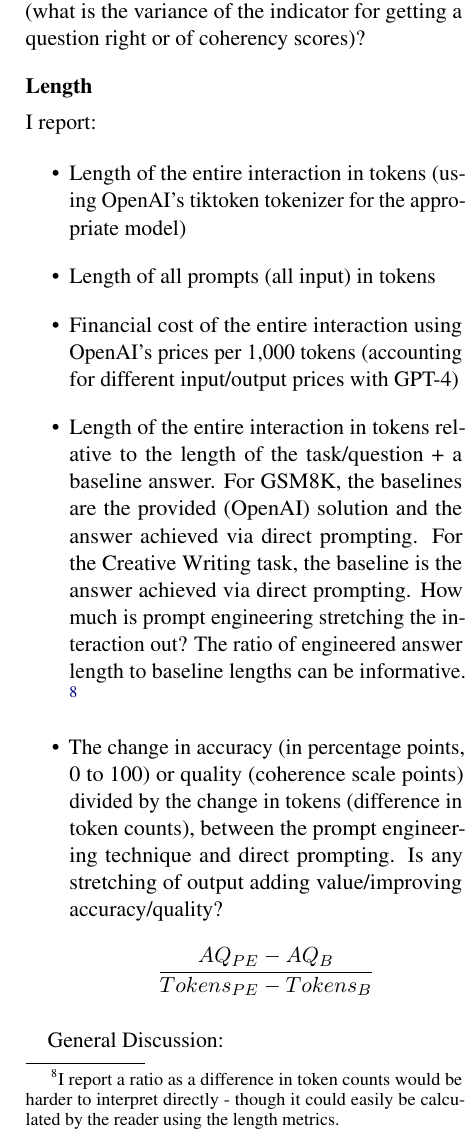
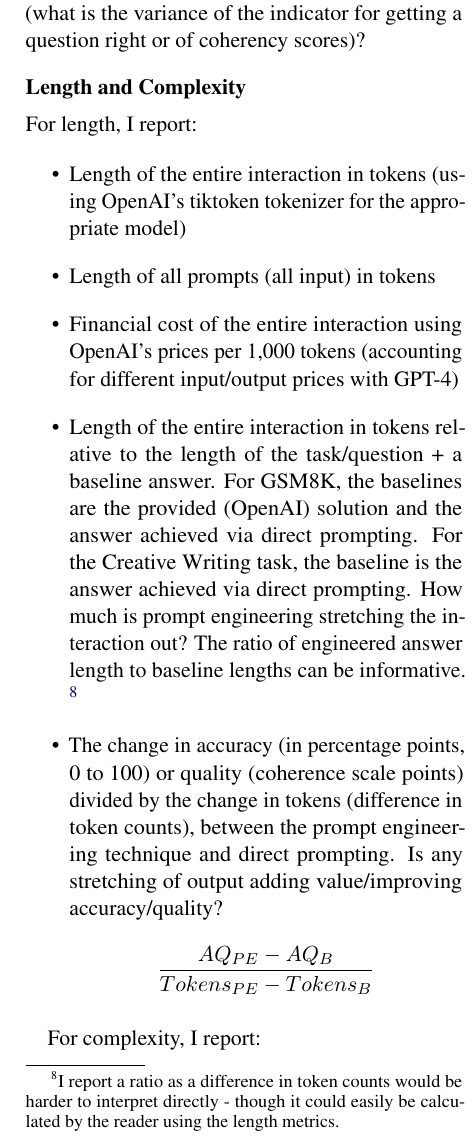
Before and after one commit to ijyliu/anlp23-project, a LaTeX paper (Midterm Report/Midterm Report - Isaac Liu.tex): part of one column of page 4 of 17, cut so that both start at the same text. Compiled offline with pdfLaTeX.

Commit message:
cleaned up regression

```diff
--- a/Midterm Report/Midterm Report - Isaac Liu.tex
+++ b/Midterm Report/Midterm Report - Isaac Liu.tex
@@ -93,9 +93,9 @@ Do larger/more modern models benefit more from prompt engineering, or are the te
 
 Are improvements from a given method replicable across tasks? Are they replicable within tasks (what is the variance of the indicator for getting a question right or of coherency scores)?
 
-\subsection*{Length}
+\subsection*{Length and Complexity}
 
-I report:
+For length, I report:
 
 \begin{itemize}
   \item Length of the entire interaction in tokens (using OpenAI's tiktoken tokenizer for the appropriate model)
@@ -108,4 +108,4 @@ I report:
   \end{displaymath}
 \end{itemize}
 
-General Discussion:
+For complexity, I report:
@@ -126,7 +120,9 @@ I report:
 
 General Discussion:
 
-As in \citealp{fu_complexity-based_2023}, are any gains in performance coming from reasoning steps as opposed to length (of the prompt or overall interaction, in tokens)? For language understanding tasks, prompt length has been found to improve model performance, with optimality achieved somewhere in the range of 20-100 tokens \cite{lester_power_2021}. Evidence shows that in longer conversations models may get distracted, go off on tangents, or get stuck in a loop repeating themselves (to the extent some platforms have imposed length limitations) \cite{shi_large_2023, mann_microsoft_nodate}. A logistic regression (with quadratic terms to model non-linearity) controlling for length and complexity at the question level can check this. Standard errors should be clustered by the identity of the question.
+As in \citealp{fu_complexity-based_2023}, are any gains in performance coming from reasoning steps as opposed to length (of the prompt or overall interaction, in tokens)? For language understanding tasks, prompt length has been found to improve model performance, with optimality achieved somewhere in the range of 20-100 tokens \cite{lester_power_2021}. Evidence shows that in longer conversations models may get distracted, go off on tangents, or get stuck in a loop repeating themselves (to the extent some platforms have imposed length limitations) \cite{shi_large_2023, mann_microsoft_nodate}. A conversation level logistic regression (with quadratic terms to model non-linearity) controlling for length and complexity can check this. Standard errors should be clustered by the identity of the question and method.
+
+Does increased length or complexity limit creativity and randomness? Investigating regression results on the creative writing task in particular might be helpful - coherence requires creativity. Variance/standard deviations in scores may also offer insights.
 
 Does increased prompted complexity lead to worse performance on simple questions or overall? We can use the complexity of provided answers to get a measure of how simple the question is, and add this as an interaction in the regression. The results from this paper can help resolve debate in the chain-of-thought literature. \cite{fu_complexity-based_2023, shum_automatic_2023}
 
```
Also changed, not shown: Midterm Report/Midterm Report - Isaac Liu.bbl, Midterm Report/Midterm Report - Isaac Liu.pdf, Midterm Report/Midterm Report - Isaac Liu.tex (6 more changed lines), 1 other file.
